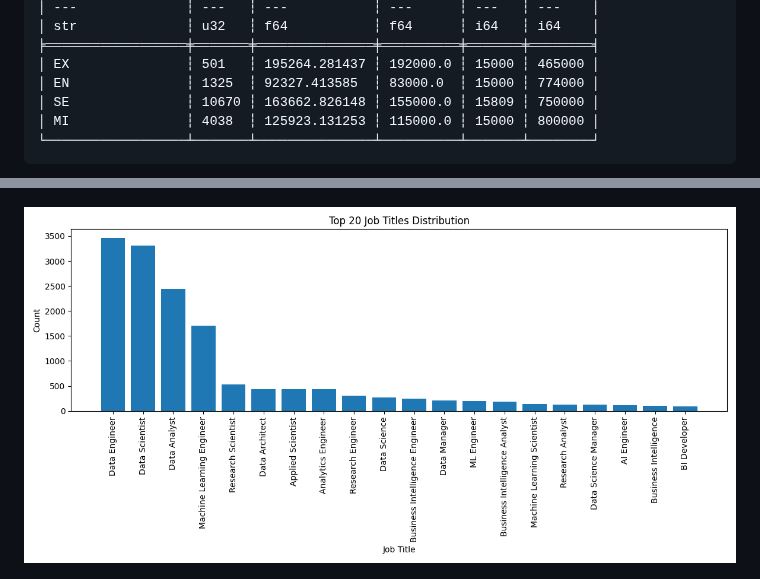
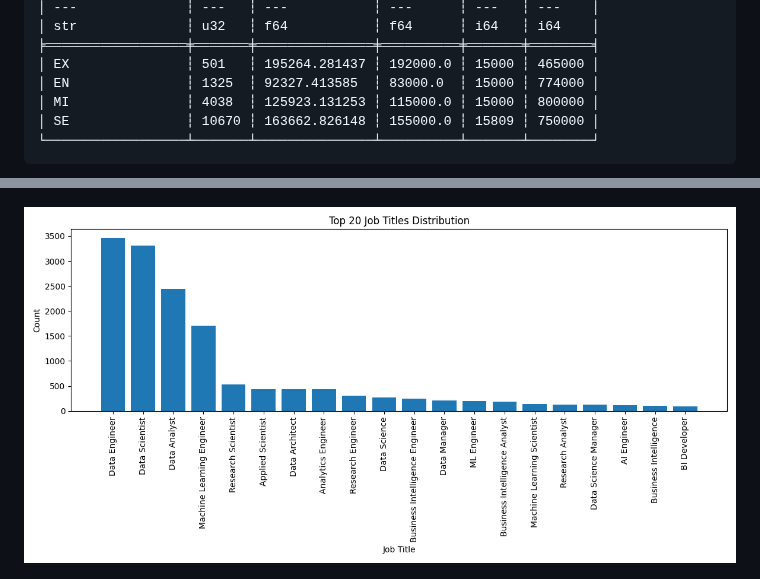
Before and after one commit to bionicotaku/Evan_Li_IDS706_Hwk4, a Markdown page: analysis_results.md, 2 parts joined by grey strips. Rendered like a GitHub page; pictures changed too: output/job_title_distribution.png.

````diff
--- a/analysis_results.md
+++ b/analysis_results.md
@@ -68,8 +68,8 @@ shape: (4, 6)
 ╞══════════════════╪═══════╪═══════════════╪══════════╪═══════╪════════╡
 │ EX               ┆ 501   ┆ 195264.281437 ┆ 192000.0 ┆ 15000 ┆ 465000 │
 │ EN               ┆ 1325  ┆ 92327.413585  ┆ 83000.0  ┆ 15000 ┆ 774000 │
+│ MI               ┆ 4038  ┆ 125923.131253 ┆ 115000.0 ┆ 15000 ┆ 800000 │
 │ SE               ┆ 10670 ┆ 163662.826148 ┆ 155000.0 ┆ 15809 ┆ 750000 │
-│ MI               ┆ 4038  ┆ 125923.131253 ┆ 115000.0 ┆ 15000 ┆ 800000 │
 └──────────────────┴───────┴───────────────┴──────────┴───────┴────────┘
 ```
 
````
